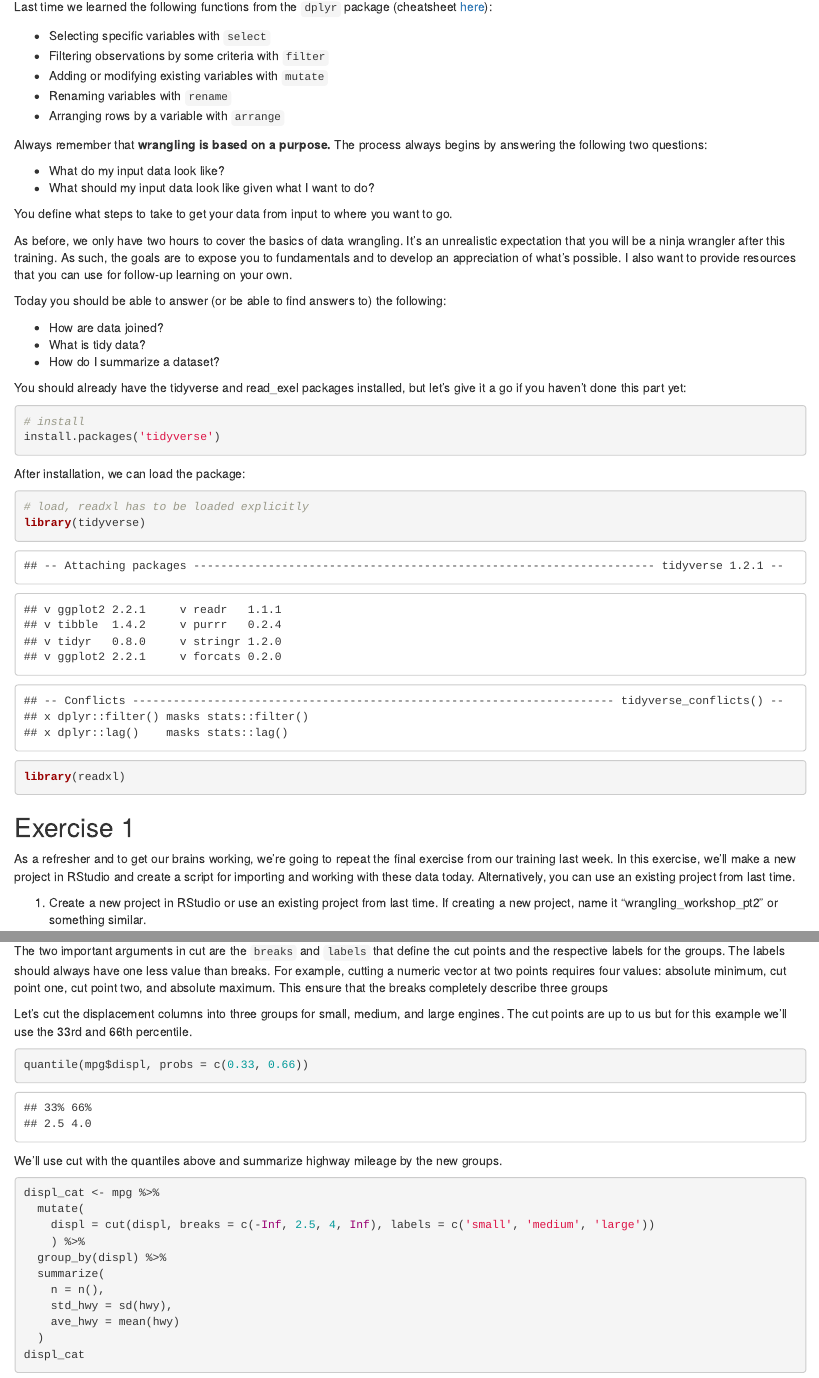
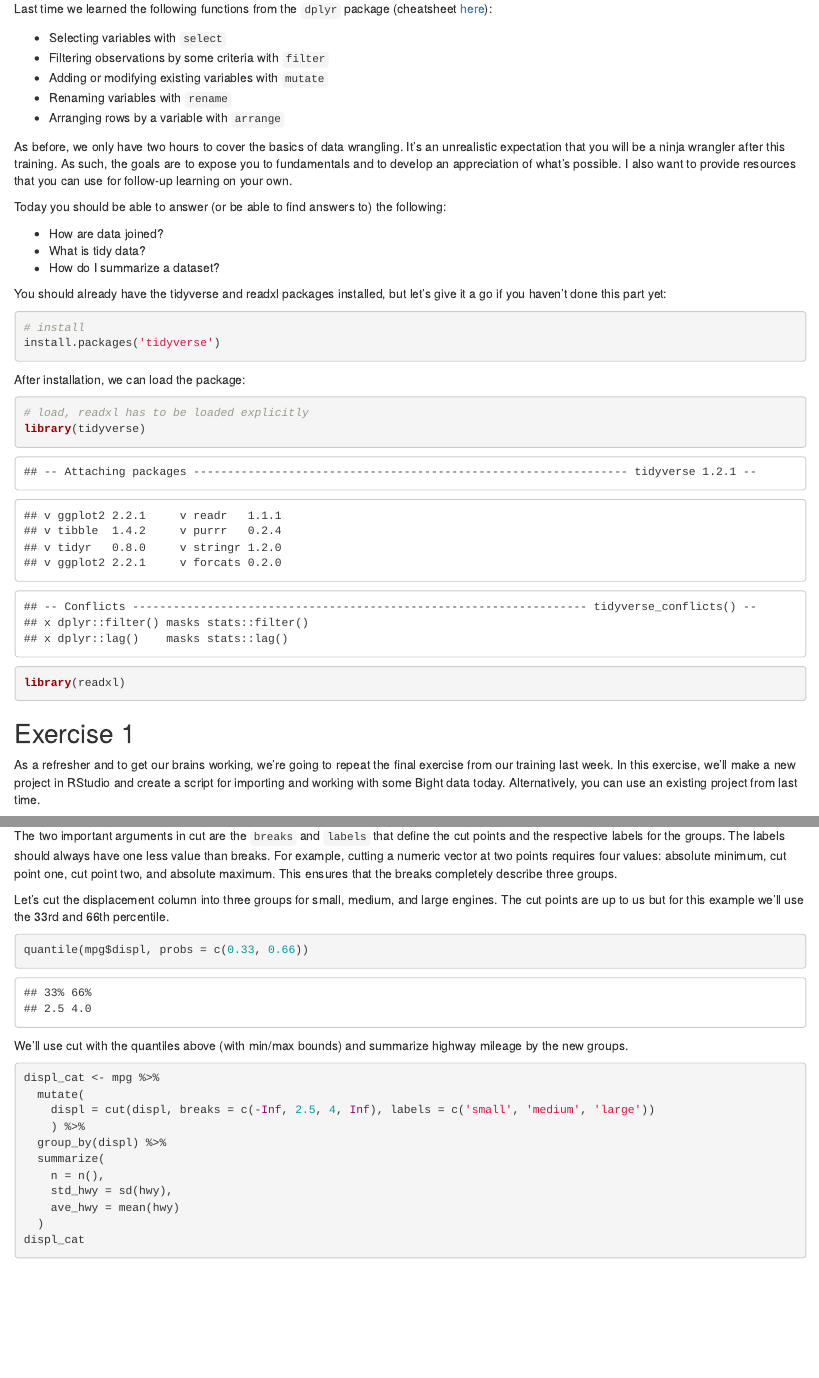
Before and after one commit to SCCWRP/SCCWRP_R_training, an R Markdown document (lessons/Data_Wrangling_2.Rmd): the page in a window 1100 px wide, from 650 px down before the commit and from 760 px down after it, so that both start at the same text, and a second part further down, joined at a grey line. The pictures show the output file lessons/Data_Wrangling_2.html that the author committed with the source, opened offline.

Commit message:
final edits to wrangling 2

````diff
--- a/lessons/Data_Wrangling_2.Rmd
+++ b/lessons/Data_Wrangling_2.Rmd
@@ -34,20 +34,20 @@ Today we'll continue our discussion of data wrangling with the tidyverse. Data w
 
 ![](figure/data-science-wrangle.png)
 
-Last time we learned the following functions from the `dplyr` package (cheatsheet [here](https://www.rstudio.com/wp-content/uploads/2015/02/data-wrangling-cheatsheet.pdf)):
-
-* Selecting specific variables with `select`
-* Filtering observations by some criteria with `filter`
-* Adding or modifying existing variables with `mutate`
-* Renaming variables with `rename`
-* Arranging rows by a variable with `arrange`
-
 Always remember that **wrangling is based on a purpose.** The process always begins by answering the following two questions:
 
 * What do my input data look like?
 * What should my input data look like given what I want to do?
 
 You define what steps to take to get your data from input to where you want to go.
+
+Last time we learned the following functions from the `dplyr` package (cheatsheet [here](https://www.rstudio.com/wp-content/uploads/2015/02/data-wrangling-cheatsheet.pdf)):
+
+* Selecting variables with `select`
+* Filtering observations by some criteria with `filter`
+* Adding or modifying existing variables with `mutate`
+* Renaming variables with `rename`
+* Arranging rows by a variable with `arrange`
 
 As before, we only have two hours to cover the basics of data wrangling. It’s an unrealistic expectation that you will be a ninja wrangler after this training. As such, the goals are to expose you to fundamentals and to develop an appreciation of what’s possible. I also want to provide resources that you can use for follow-up learning on your own.
 
@@ -57,7 +57,7 @@ Today you should be able to answer (or be able to find answers to) the following
 * What is tidy data?
 * How do I summarize a dataset?
 
-You should already have the tidyverse and read_exel packages installed, but let's give it a go if you haven't done this part yet:
+You should already have the tidyverse and readxl packages installed, but let's give it a go if you haven't done this part yet:
 
 ```{r eval = F}
 # install
@@ -73,7 +73,7 @@ library(readxl)
 
 ## Exercise 1
 
-As a refresher and to get our brains working, we're going to repeat the final exercise from our training last week.  In this exercise, we'll make a new project in RStudio and create a script for importing and working with these data today.  Alternatively, you can use an existing project from last time.
+As a refresher and to get our brains working, we're going to repeat the final exercise from our training last week.  In this exercise, we'll make a new project in RStudio and create a script for importing and working with some Bight data today.  Alternatively, you can use an existing project from last time.
 
 1. Create a new project in RStudio or use an existing project from last time. If creating a new project, name it "wrangling_workshop_pt2" or something similar.
 
@@ -406,15 +406,15 @@ displ_cat
 
 The `ifelse` function works fine for a simple case but what if we want to create more than two categories?  You can accomplish this with repeated `ifelse` statements but this gets messy.  For multiple categories, you can use the `cut` function from base R.
 
-The two important arguments in cut are the `breaks` and `labels` that define the cut points and the respective labels for the groups.  The labels should always have one less value than breaks.  For example, cutting a numeric vector at two points requires four values: absolute minimum, cut point one, cut point two, and absolute maximum.  This ensure that the breaks completely describe three groups
+The two important arguments in cut are the `breaks` and `labels` that define the cut points and the respective labels for the groups.  The labels should always have one less value than breaks.  For example, cutting a numeric vector at two points requires four values: absolute minimum, cut point one, cut point two, and absolute maximum.  This ensures that the breaks completely describe three groups.
 
-Let's cut the displacement columns into three groups for small, medium, and large engines.  The cut points are up to us but for this example we'll use the 33rd and 66th percentile.
+Let's cut the displacement column into three groups for small, medium, and large engines.  The cut points are up to us but for this example we'll use the 33rd and 66th percentile.
 
 ```{r}
 quantile(mpg$displ, probs = c(0.33, 0.66))
 ```
 
-We'll use cut with the quantiles above and summarize highway mileage by the new groups.
+We'll use cut with the quantiles above (with min/max bounds) and summarize highway mileage by the new groups.
 ```{r}
 displ_cat <- mpg %>%
   mutate(
````
Also changed, not shown: README.html, README.md, lessons/Data_Wrangling_2.html, lessons/Data_Wrangling_2.Rmd (14 more changed lines).
